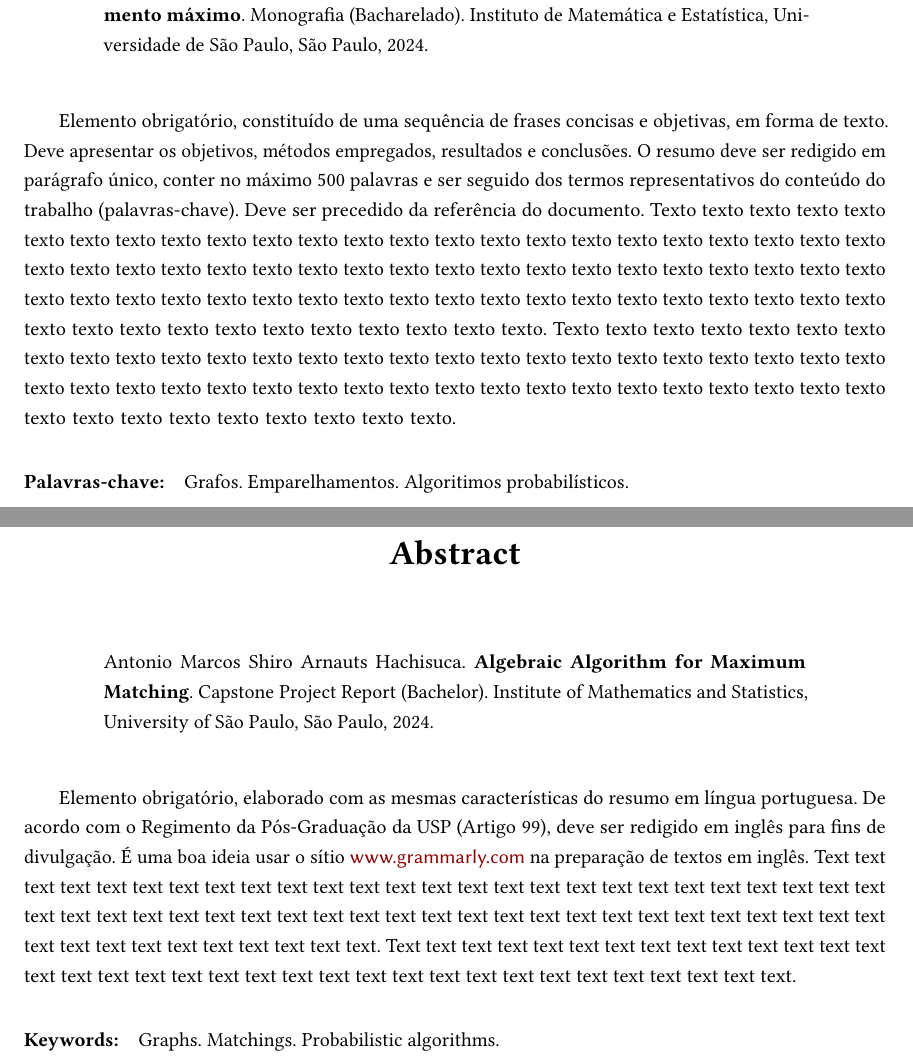
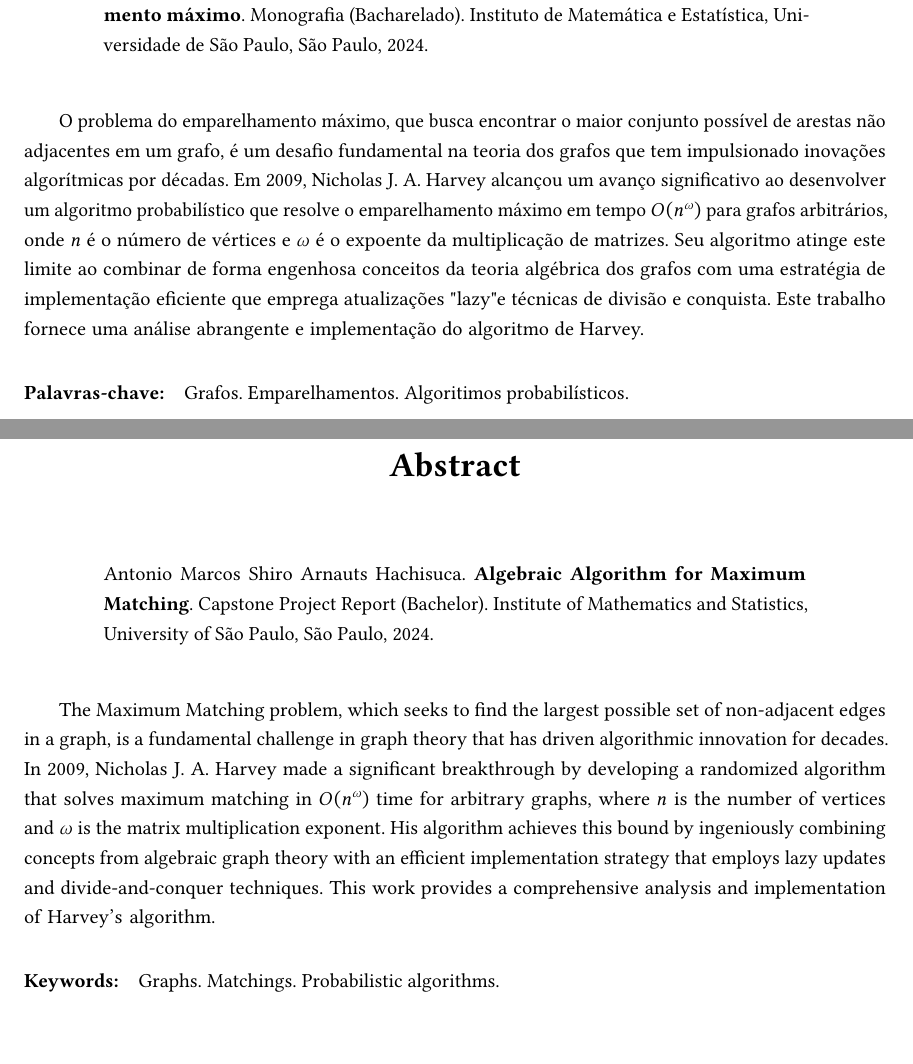
Before and after one commit to antoniomsah/algebraic-max-matching, a LaTeX thesis (paper/tese.tex, which reads paper/content/abstract.tex): two parts of pages 3 and 4 of 33, joined at a grey line, cut so that both start at the same text. Compiled offline with pdfLaTeX.

Commit message:
Add abstract
Added abstract and translated abstract.

```diff
--- a/paper/content/abstract.tex
+++ b/paper/content/abstract.tex
@@ -12,34 +12,15 @@
 % geram automaticamente a referência para o próprio documento, conforme
 % as normas sugeridas da USP.
 \resumo{
-Elemento obrigatório, constituído de uma sequência de frases concisas e
-objetivas, em forma de texto. Deve apresentar os objetivos, métodos empregados,
-resultados e conclusões. O resumo deve ser redigido em parágrafo único, conter
-no máximo 500 palavras e ser seguido dos termos representativos do conteúdo do
-trabalho (palavras-chave). Deve ser precedido da referência do documento.
-Texto texto texto texto texto texto texto texto texto texto texto texto texto
-texto texto texto texto texto texto texto texto texto texto texto texto texto
-texto texto texto texto texto texto texto texto texto texto texto texto texto
-texto texto texto texto texto texto texto texto texto texto texto texto texto
-texto texto texto texto texto texto texto texto texto texto texto texto texto
-texto texto texto texto texto texto texto texto.
-Texto texto texto texto texto texto texto texto texto texto texto texto texto
-texto texto texto texto texto texto texto texto texto texto texto texto texto
-texto texto texto texto texto texto texto texto texto texto texto texto texto
-texto texto texto texto texto texto texto texto texto texto texto texto texto
-texto texto.
+O problema do emparelhamento máximo, que busca encontrar o maior conjunto possível de arestas não adjacentes em um grafo, é um desafio fundamental na teoria dos grafos que tem impulsionado inovações algorítmicas por décadas.
+Em 2009, Nicholas J. A. Harvey alcançou um avanço significativo ao desenvolver um algoritmo probabilístico que resolve o emparelhamento máximo em tempo \(O(n^\omega)\) para grafos arbitrários, onde \(n\) é o número de vértices e \(\omega\) é o expoente da multiplicação de matrizes.
+Seu algoritmo atinge este limite ao combinar de forma engenhosa conceitos da teoria algébrica dos grafos com uma estratégia de implementação eficiente que emprega atualizações "lazy" e técnicas de divisão e conquista.
+Este trabalho fornece uma análise abrangente e implementação do algoritmo de Harvey.
 }
 
 \abstract{
-Elemento obrigatório, elaborado com as mesmas características do resumo em
-língua portuguesa. De acordo com o Regimento da Pós-Graduação da USP (Artigo
-99), deve ser redigido em inglês para fins de divulgação. É uma boa ideia usar
-o sítio \url{www.grammarly.com} na preparação de textos em inglês.
-Text text text text text text text text text text text text text text text text
-text text text text text text text text text text text text text text text text
-text text text text text text text text text text text text text text text text
-text text text text text text text text text text text text.
-Text text text text text text text text text text text text text text text text
-text text text text text text text text text text text text text text text text
-text text text.
+The Maximum Matching problem, which seeks to find the largest possible set of non-adjacent edges in a graph, is a fundamental challenge in graph theory that has driven algorithmic innovation for decades.
+In 2009, Nicholas J. A. Harvey made a significant breakthrough by developing a randomized algorithm that solves maximum matching in \(O(n^\omega)\) time for arbitrary graphs, where \(n\) is the number of vertices and \(\omega\) is the matrix multiplication exponent.
+His algorithm achieves this bound by ingeniously combining concepts from algebraic graph theory with an efficient implementation strategy that employs lazy updates and divide-and-conquer techniques.
+This work provides a comprehensive analysis and implementation of Harvey's algorithm.
 }
```
